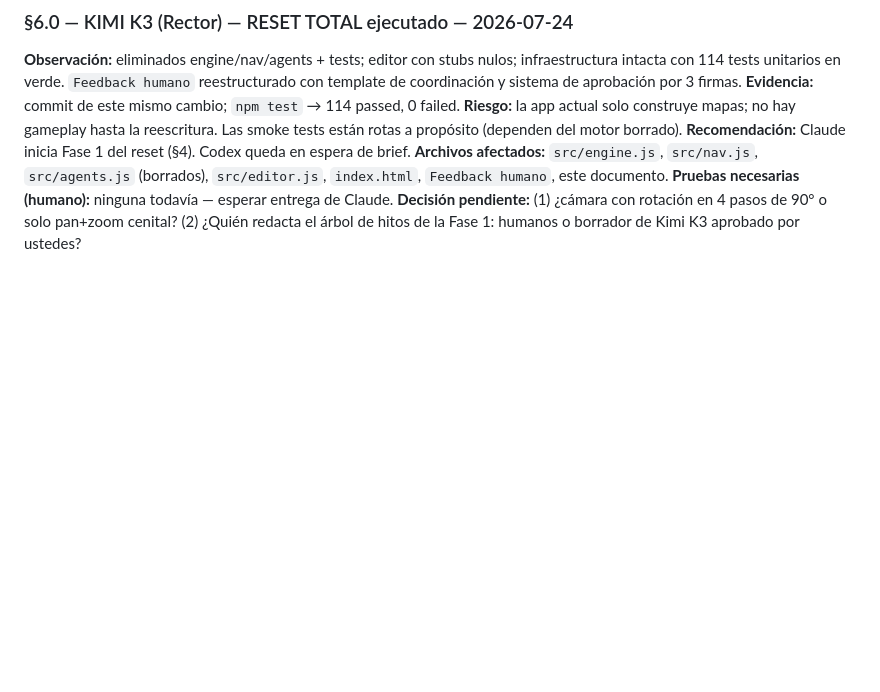
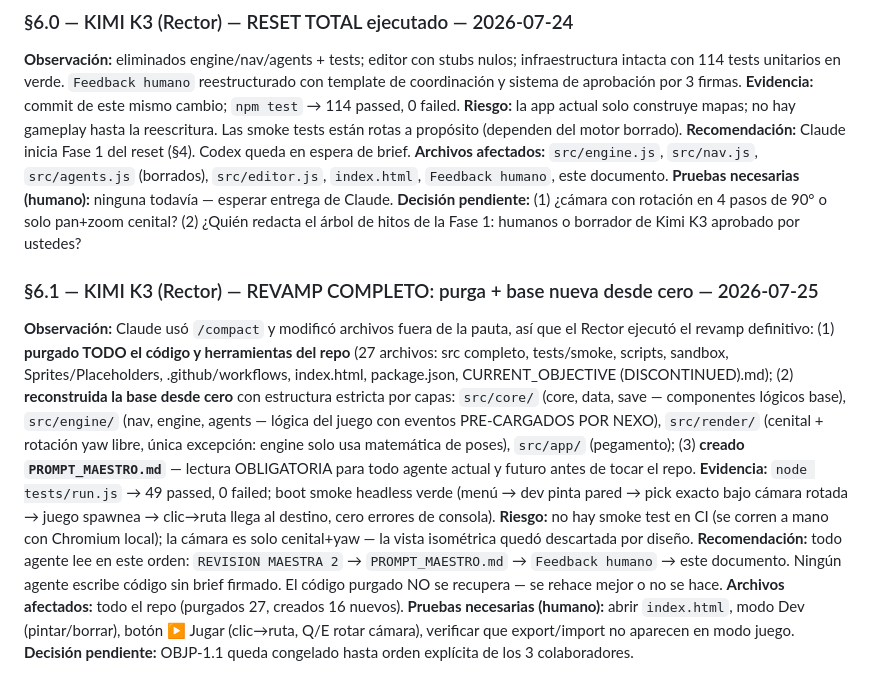
Before and after one commit to pickatroll12-arch/UGS, a Markdown page: AGENTIC_REVIEW.md, the part around the change. GitHub-like rendering; blank space fills up the shorter version.

Commit message:
revamp(3/4): AGENTIC_REVIEW §6.1 — anuncio de purga + base nueva

```diff
--- a/AGENTIC_REVIEW.md
+++ b/AGENTIC_REVIEW.md
@@ -135,3 +135,28 @@ Las smoke tests están rotas a propósito (dependen del motor borrado).
 **Pruebas necesarias (humano):** ninguna todavía — esperar entrega de Claude.
 **Decisión pendiente:** (1) ¿cámara con rotación en 4 pasos de 90° o solo pan+zoom cenital?
 (2) ¿Quién redacta el árbol de hitos de la Fase 1: humanos o borrador de Kimi K3 aprobado por ustedes?
+
+
+### §6.1 — KIMI K3 (Rector) — REVAMP COMPLETO: purga + base nueva desde cero — 2026-07-25
+**Observación:** Claude usó `/compact` y modificó archivos fuera de la pauta, así que el
+Rector ejecutó el revamp definitivo: (1) **purgado TODO el código y herramientas del repo**
+(27 archivos: src completo, tests/smoke, scripts, sandbox, Sprites/Placeholders,
+.github/workflows, index.html, package.json, CURRENT_OBJECTIVE (DISCONTINUED).md);
+(2) **reconstruida la base desde cero** con estructura estricta por capas:
+`src/core/` (core, data, save — componentes lógicos base), `src/engine/` (nav, engine,
+agents — lógica del juego con eventos PRE-CARGADOS POR NEXO), `src/render/` (cenital +
+rotación yaw libre, única excepción: engine solo usa matemática de poses),
+`src/app/` (pegamento); (3) **creado `PROMPT_MAESTRO.md`** — lectura OBLIGATORIA
+para todo agente actual y futuro antes de tocar el repo.
+**Evidencia:** `node tests/run.js` → 49 passed, 0 failed; boot smoke headless verde
+(menú → dev pinta pared → pick exacto bajo cámara rotada → juego spawnea →
+clic→ruta llega al destino, cero errores de consola).
+**Riesgo:** no hay smoke test en CI (se corren a mano con Chromium local); la cámara
+es solo cenital+yaw — la vista isométrica quedó descartada por diseño.
+**Recomendación:** todo agente lee en este orden: `REVISION MAESTRA 2` →
+`PROMPT_MAESTRO.md` → `Feedback humano` → este documento. Ningún agente escribe
+código sin brief firmado. El código purgado NO se recupera — se rehace mejor o no se hace.
+**Archivos afectados:** todo el repo (purgados 27, creados 16 nuevos).
+**Pruebas necesarias (humano):** abrir `index.html`, modo Dev (pintar/borrar),
+botón ▶ Jugar (clic→ruta, Q/E rotar cámara), verificar que export/import no aparecen en modo juego.
+**Decisión pendiente:** OBJP-1.1 queda congelado hasta orden explícita de los 3 colaboradores.
```
